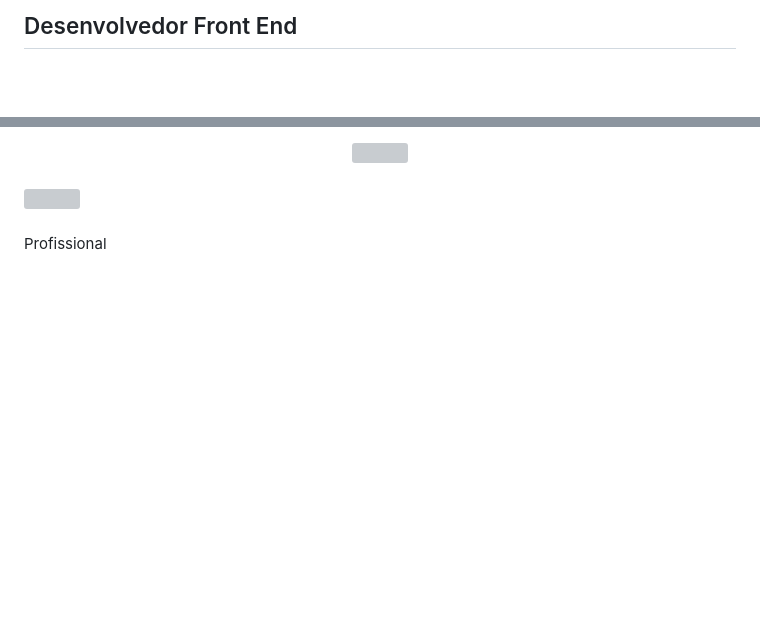
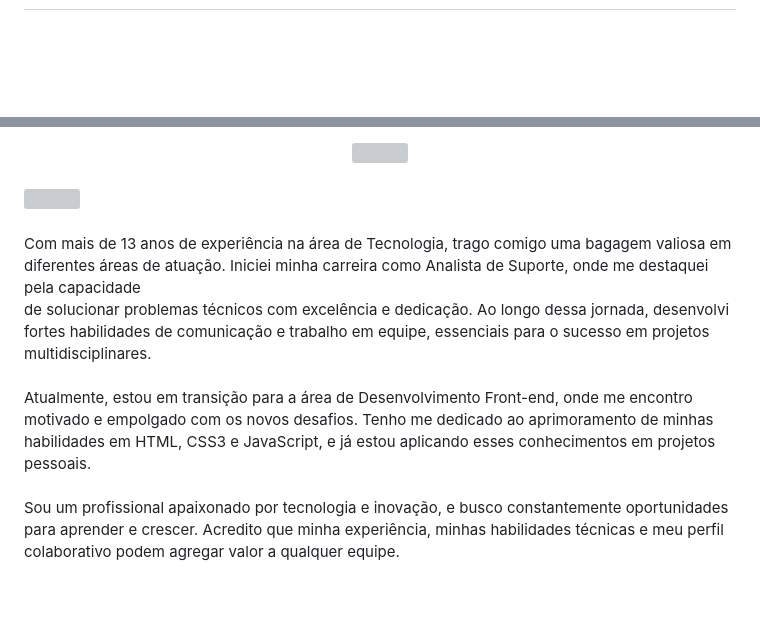
Before and after one commit to Lrrsouza/Lrrsouza, a Markdown page: README.md, 2 parts joined by grey strips. GitHub-like rendering; blank space fills up the shorter version; grey boxes are pictures that could not be loaded.

```diff
--- a/README.md
+++ b/README.md
@@ -2,7 +4,7 @@
 
 ###
 
-<h2 align="left">Desenvolvedor Front End</h2>
+<h3 align="left"></h3>
 
 ###
 
@@ -24,7 +26,7 @@
 
 ###
 
-<p align="left">Profissional</p>
+<p align="left">Com mais de 13 anos de experiência na área de Tecnologia, trago comigo uma bagagem valiosa em diferentes áreas de atuação. Iniciei minha carreira como Analista de Suporte, onde me destaquei pela capacidade <br>de solucionar problemas técnicos com excelência e dedicação. Ao longo dessa jornada, desenvolvi fortes habilidades de comunicação e trabalho em equipe, essenciais para o sucesso em projetos multidisciplinares.<br><br>Atualmente, estou em transição para a área de Desenvolvimento Front-end, onde me encontro motivado e empolgado com os novos desafios.  Tenho me dedicado ao aprimoramento de minhas habilidades em HTML, CSS3 e JavaScript, e já estou aplicando esses conhecimentos em projetos pessoais.<br><br>Sou um profissional apaixonado por tecnologia e inovação, e busco constantemente oportunidades para aprender e crescer. Acredito que minha experiência, minhas habilidades técnicas e meu perfil colaborativo podem agregar valor a qualquer equipe.</p>
 
 ###
 
```
Also changed, not shown: other parts of README.md (+15 -17 lines).
